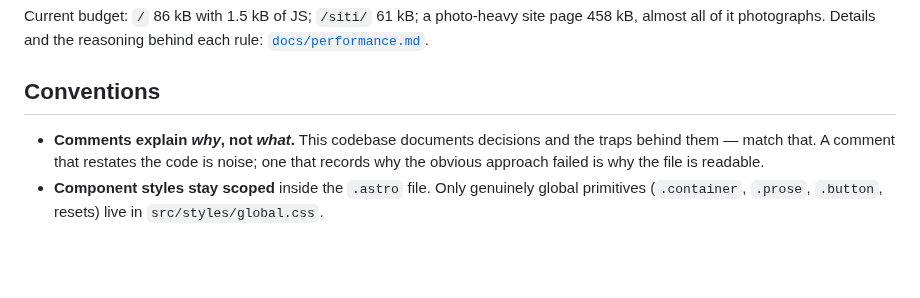
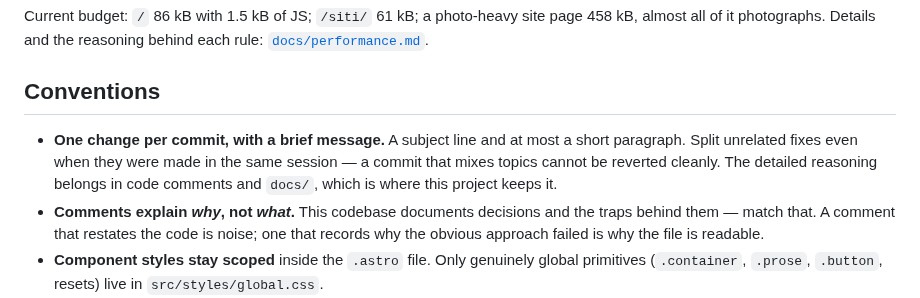
Before and after one commit to ventorelativo/ventorelativo-astro, a Markdown page: AGENTS.md, the part around the change. Rendered like a GitHub page; blank space fills up the shorter version.

Commit message:
docs: require one change per commit, briefly described

```diff
--- a/AGENTS.md
+++ b/AGENTS.md
@@ -147,6 +147,11 @@ rule: [`docs/performance.md`](docs/performance.md).
 
 ## Conventions
 
+- **One change per commit, with a brief message.** A subject line and at most a
+  short paragraph. Split unrelated fixes even when they were made in the same
+  session — a commit that mixes topics cannot be reverted cleanly. The detailed
+  reasoning belongs in code comments and `docs/`, which is where this project
+  keeps it.
 - **Comments explain *why*, not *what*.** This codebase documents decisions and
   the traps behind them — match that. A comment that restates the code is noise;
   one that records why the obvious approach failed is why the file is readable.
```
